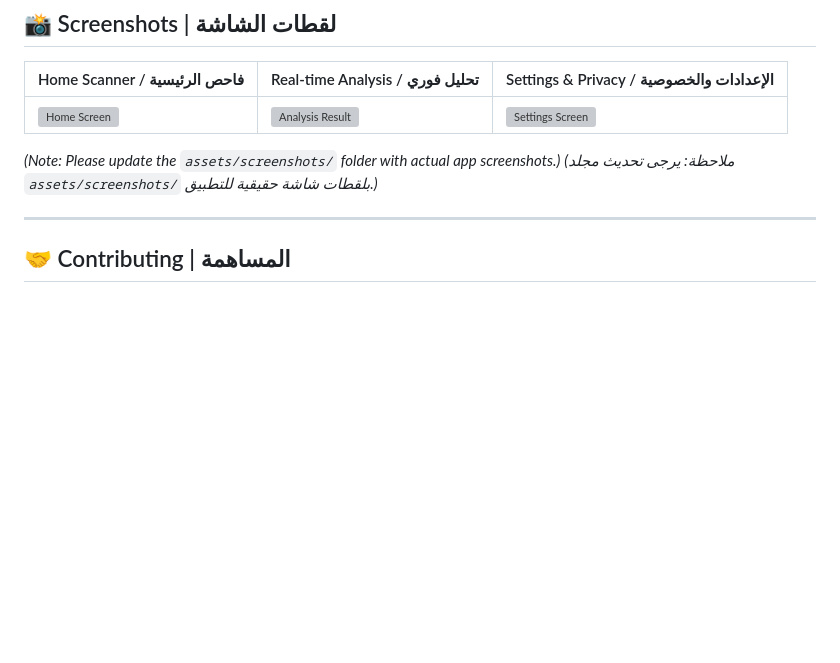
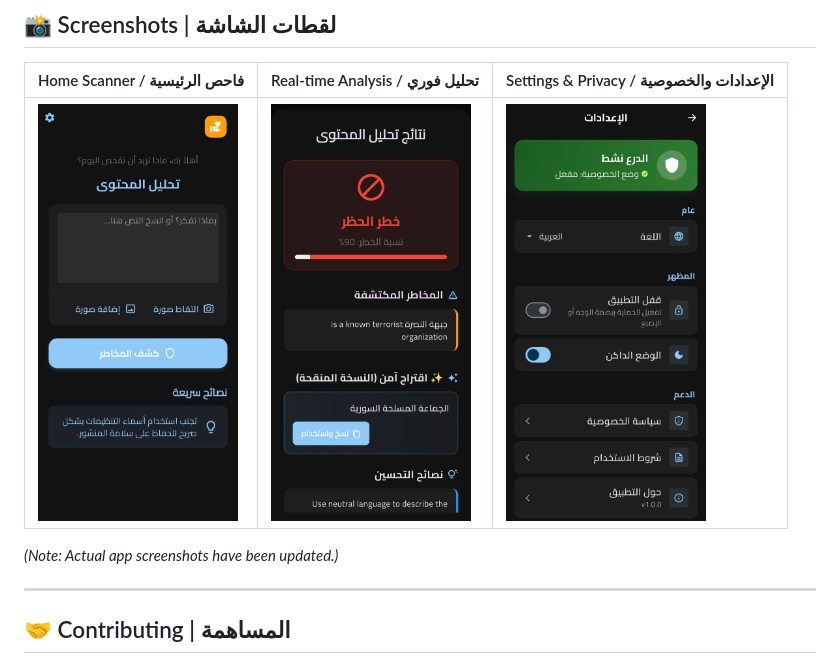
Before and after one commit to obadadallo95/-Kashef-, a Markdown page: README.md, the part around one of its changes. GitHub-like rendering; pictures changed too: assets/screenshots/analysis.jpeg (added), assets/screenshots/home.jpeg (added), assets/screenshots/settings.jpeg (added); blank space fills up the shorter version; grey boxes are pictures that could not be loaded.

Commit message:
docs: update README with real app screenshots

```diff
--- a/README.md
+++ b/README.md
@@ -162,10 +162,9 @@ Security is paramount for Kashef. We have implemented multiple layers of protect
 
 | Home Scanner / فاحص الرئيسية | Real-time Analysis / تحليل فوري | Settings & Privacy / الإعدادات والخصوصية |
 | --- | --- | --- |
-| <img src="assets/screenshots/home.png" alt="Home Screen" width="200"/> | <img src="assets/screenshots/analysis.png" alt="Analysis Result" width="200"/> | <img src="assets/screenshots/settings.png" alt="Settings Screen" width="200"/> |
+| <img src="assets/screenshots/home.jpeg" alt="Home Screen" width="200"/> | <img src="assets/screenshots/analysis.jpeg" alt="Analysis Result" width="200"/> | <img src="assets/screenshots/settings.jpeg" alt="Settings Screen" width="200"/> |
 
-*(Note: Please update the `assets/screenshots/` folder with actual app screenshots.)*
-*(ملاحظة: يرجى تحديث مجلد `assets/screenshots/` بلقطات شاشة حقيقية للتطبيق.)*
+*(Note: Actual app screenshots have been updated.)*
 
 ---
 
```
Also changed, not shown: other parts of README.md (+1 -1 lines).
